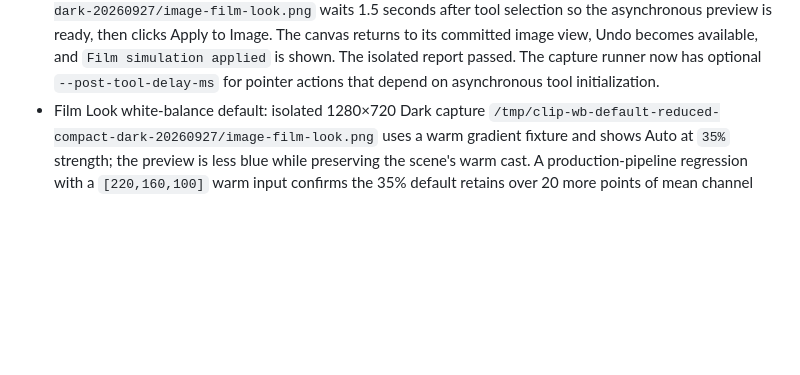
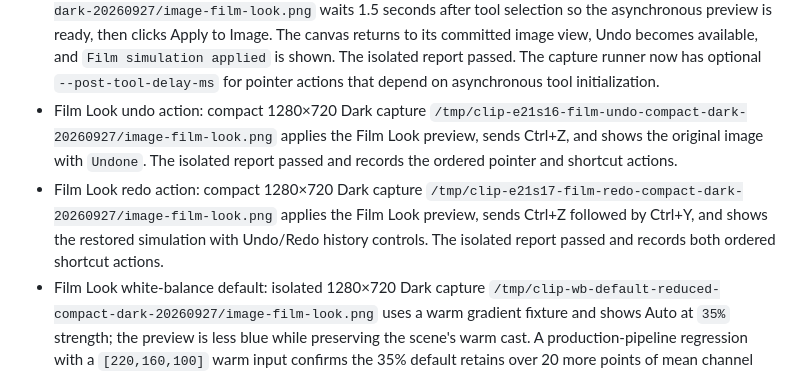
Before and after one commit to triode-the-andrewsarchus/little-screen-clip, a Markdown page: ui_overhaul_acceptance.md, the part around the change. Drawn GitHub-style; blank space fills up the shorter version.

Commit message:
docs(ui): verify Film Look undo and redo

```diff
--- a/ui_overhaul_acceptance.md
+++ b/ui_overhaul_acceptance.md
@@ -241,6 +241,8 @@ Further source findings for the next footer work: Inspect subtracts guessed 36/3
 - Film Look stock selection: compact 1280×720 Dark capture `/tmp/clip-e21s13-film-stock-selection-compact-dark-20260927/image-film-look.png` selects Portra 160 from the default Portra 400 stock by clicking the stock row at `(150,390)`. The selection highlight and `Portra 160` comparison label update while the stock browser and adjustment controls remain visible. The isolated report passed.
 - Film Look parameter action: compact 1280×720 Dark capture `/tmp/clip-e21s14-film-brightness-compact-dark-20260927/image-film-look.png` drags the Brightness slider from `1.00×` to `2.20×`. The settled capture keeps the Portra 400 comparison and adjustment controls visible after preview recomputation. The isolated report passed and records the private pointer drag from `(98,580)` to `(125,580)`.
 - Film Look apply action: compact 1280×720 Dark capture `/tmp/clip-e21s15-film-apply-ready-compact-dark-20260927/image-film-look.png` waits 1.5 seconds after tool selection so the asynchronous preview is ready, then clicks Apply to Image. The canvas returns to its committed image view, Undo becomes available, and `Film simulation applied` is shown. The isolated report passed. The capture runner now has optional `--post-tool-delay-ms` for pointer actions that depend on asynchronous tool initialization.
+- Film Look undo action: compact 1280×720 Dark capture `/tmp/clip-e21s16-film-undo-compact-dark-20260927/image-film-look.png` applies the Film Look preview, sends Ctrl+Z, and shows the original image with `Undone`. The isolated report passed and records the ordered pointer and shortcut actions.
+- Film Look redo action: compact 1280×720 Dark capture `/tmp/clip-e21s17-film-redo-compact-dark-20260927/image-film-look.png` applies the Film Look preview, sends Ctrl+Z followed by Ctrl+Y, and shows the restored simulation with Undo/Redo history controls. The isolated report passed and records both ordered shortcut actions.
 - Film Look white-balance default: isolated 1280×720 Dark capture `/tmp/clip-wb-default-reduced-compact-dark-20260927/image-film-look.png` uses a warm gradient fixture and shows Auto at `35%` strength; the preview is less blue while preserving the scene's warm cast. A production-pipeline regression with a `[220,160,100]` warm input confirms the 35% default retains over 20 more points of mean channel spread than the former 100% gray-world setting. The full 0–100% control remains available.
 - Barcode QR fixture (`/tmp/clip-image-qr-unicode-20260927.png`) encoded `clipboard test 日本語 ✓`; isolated capture `/tmp/clip-image-barcode-unicode-20260927` detected one code in 3 ms. Production-path test `test_barcode_state_and_scan` verifies exact URL and Unicode payload round-trip. The first capture showed tofu before H1.2d's Noto fallbacks; the later capture below confirms this payload renders legibly. Copy/open actions remain unverified.
 - The two earlier Convert captures placed `--settle-ms` before tool selection and sampled its 180 ms debounce too early; do not use them as settled-state evidence. Corrected capture above shows the encoded WebP size and comparison HUD after a 3.5-second post-selection settle.
```
Also changed, not shown: ui_overhaul_remaining_tasks.md (+2 -2 lines).
